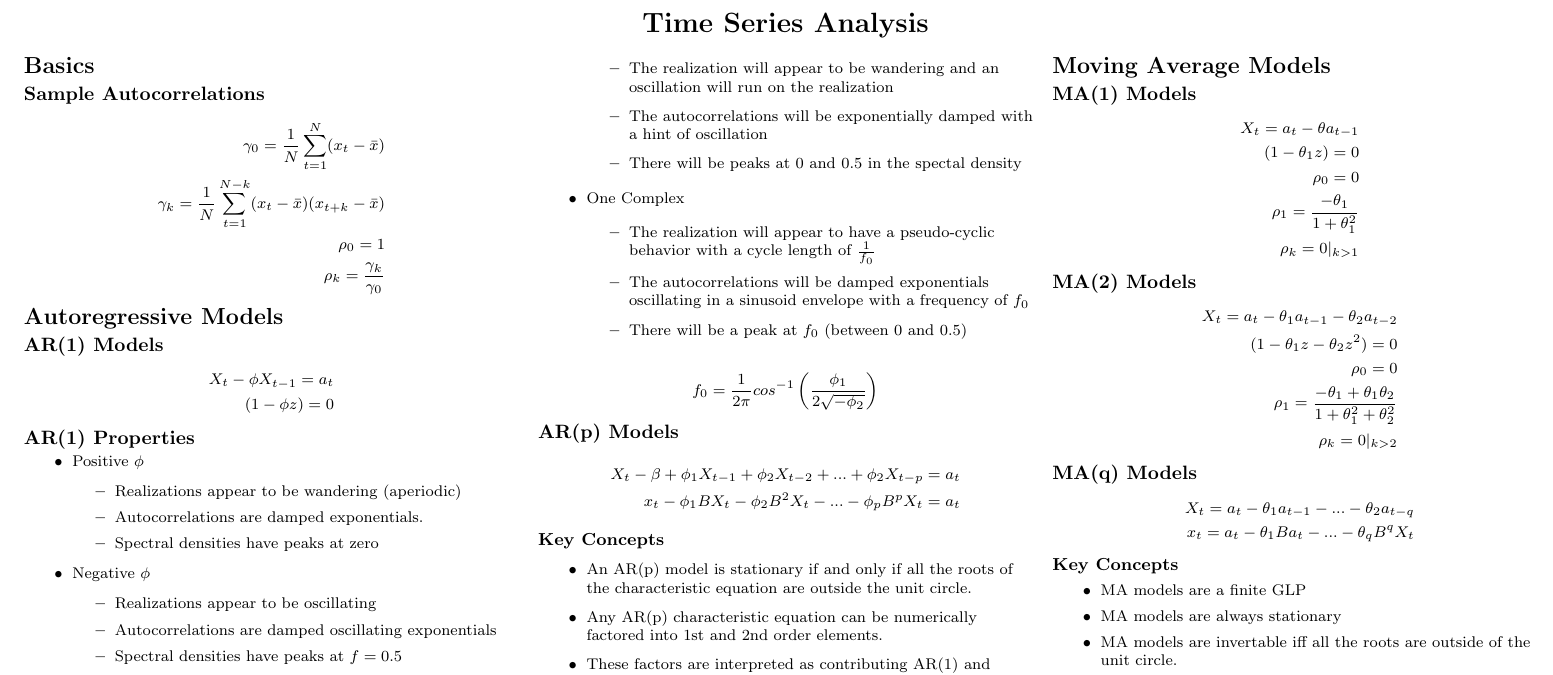
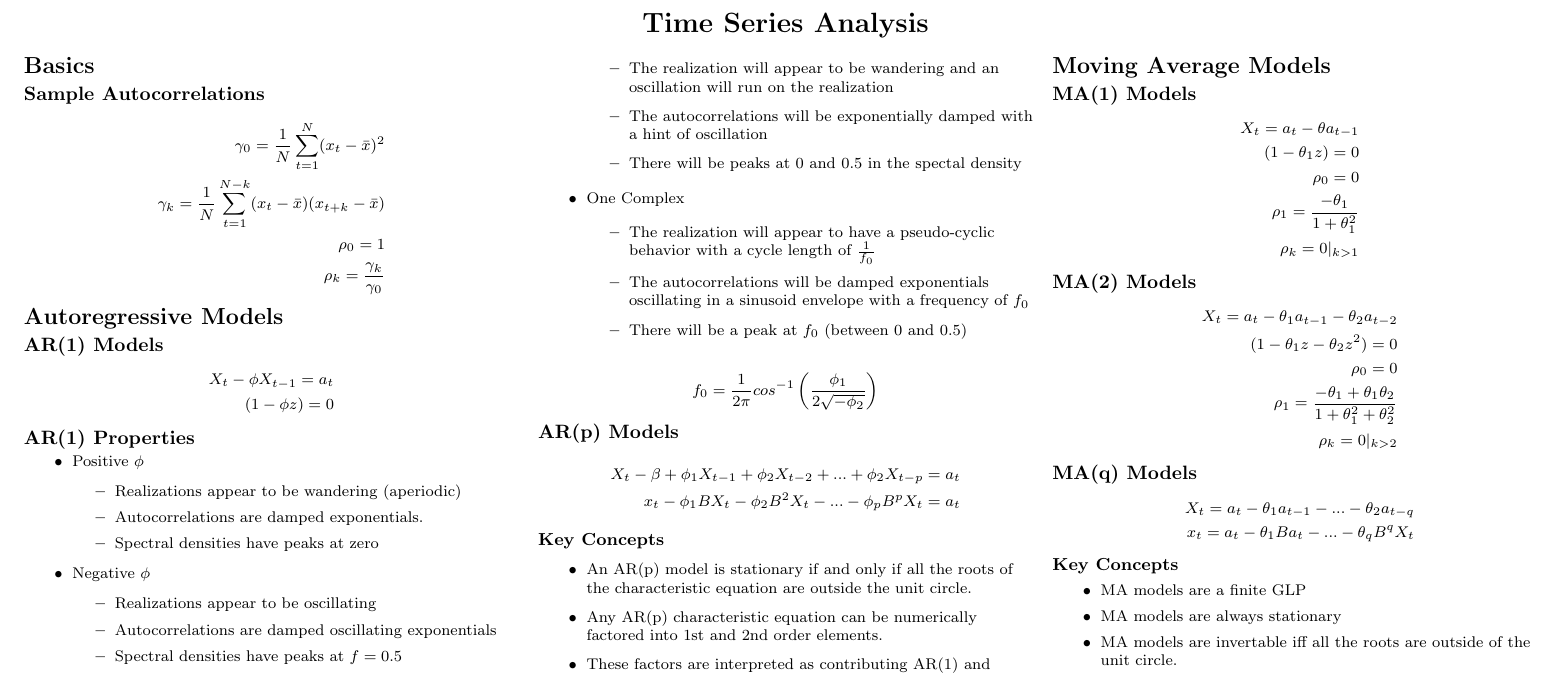
Before and after one commit to sjmiller8182/LearningTS, a LaTeX document (notes/tex/reference_sheet.tex): part of page 1 of 2, cut so that both start at the same text. Compiled offline with pdfLaTeX.

Commit message:
Add missing square in gamma_0

```diff
--- a/notes/tex/reference_sheet.tex
+++ b/notes/tex/reference_sheet.tex
@@ -81,7 +81,7 @@
 
 		\subsection{Sample Autocorrelations}
 		\begin{align*}
-		\gamma_0 = \frac{1}{N} \sum_{t=1}^{N} (x_t - \bar{x}) \\
+		\gamma_0 = \frac{1}{N} \sum_{t=1}^{N} (x_t - \bar{x})^2 \\
 		\gamma_k = \frac{1}{N} \sum_{t=1}^{N-k} (x_t - \bar{x}) (x_{t+k} - \bar{x}) \\
 		\rho_0 = 1 \\
 		\rho_k = \frac{\gamma_k}{\gamma_0}
```
Also changed, not shown: notes/reference_sheet.pdf.
